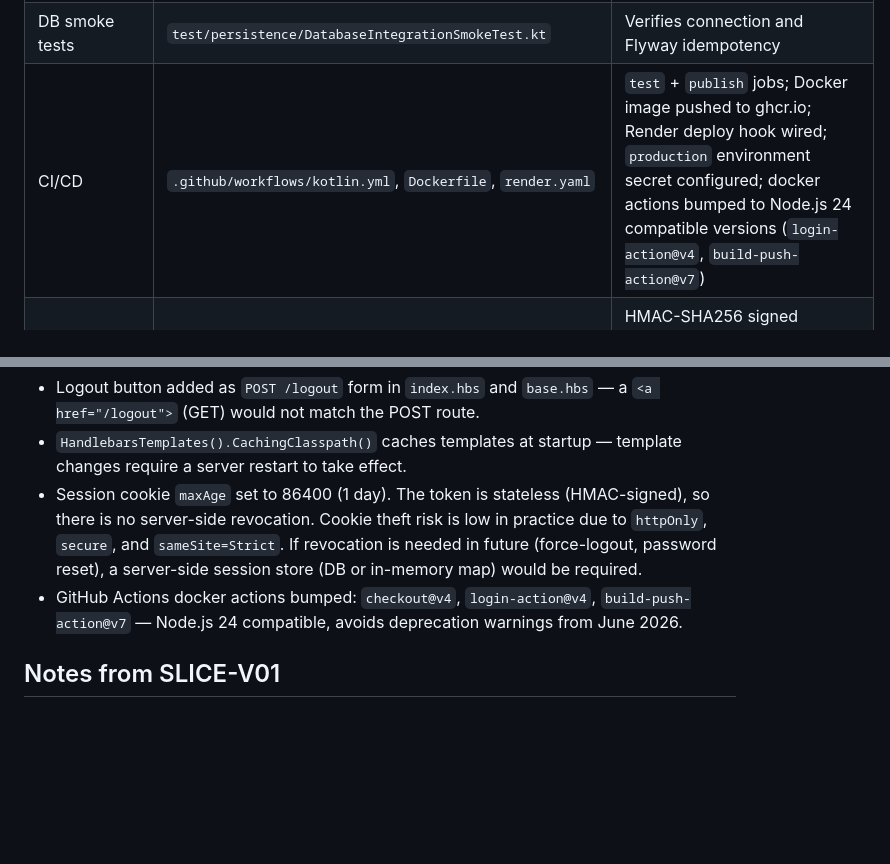
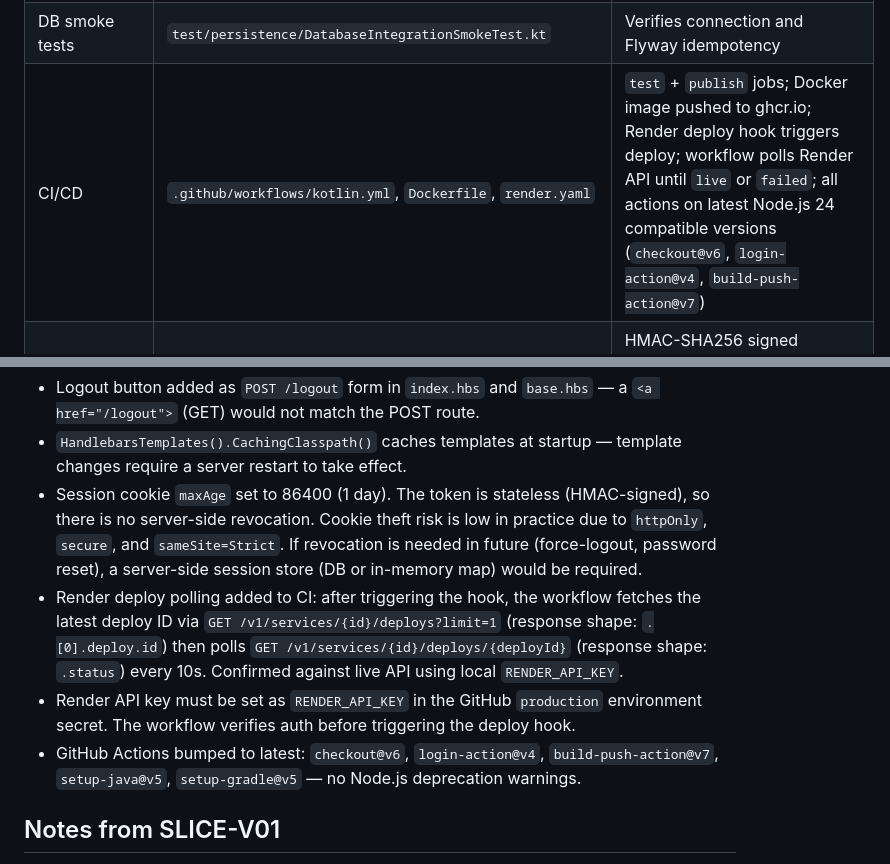
Before and after one commit to scalolli/splitwise-clone, a Markdown page: docs/http4k-rewrite/07-handoff.md, 2 parts joined by grey strips. Drawn GitHub-style; blank space fills up the shorter version.

Commit message:
docs: update handoff with CI/CD polling details and session notes

```diff
--- a/docs/http4k-rewrite/07-handoff.md
+++ b/docs/http4k-rewrite/07-handoff.md
@@ -27,7 +27,7 @@ The next agent (or human) picks up exactly from "Next action".
 | Templates | `src/main/resources/register.hbs`, `login.hbs`, `index.hbs`, `base.hbs` | Handlebars classpath templates; `index.hbs` and `base.hbs` have POST logout form button; register/login links removed from authenticated nav |
 | Test infrastructure | `test/persistence/PostgresTestSupport.kt` | Singleton Testcontainers container; `freshDatabase()` for a migrated `Database` |
 | DB smoke tests | `test/persistence/DatabaseIntegrationSmokeTest.kt` | Verifies connection and Flyway idempotency |
-| CI/CD | `.github/workflows/kotlin.yml`, `Dockerfile`, `render.yaml` | `test` + `publish` jobs; Docker image pushed to ghcr.io; Render deploy hook wired; `production` environment secret configured; docker actions bumped to Node.js 24 compatible versions (`login-action@v4`, `build-push-action@v7`) |
+| CI/CD | `.github/workflows/kotlin.yml`, `Dockerfile`, `render.yaml` | `test` + `publish` jobs; Docker image pushed to ghcr.io; Render deploy hook triggers deploy; workflow polls Render API until `live` or `failed`; all actions on latest Node.js 24 compatible versions (`checkout@v6`, `login-action@v4`, `build-push-action@v7`) |
 | Security | `web/SessionToken.kt`, `web/SessionFilter.kt`, `web/AuthHandler.kt`, `service/UserService.kt`, `domain/User.kt`, `persistence/UserRepository.kt` | HMAC-SHA256 signed session token, password/email validation, secure cookie attributes, no passwordHash on domain model, hardcoded DB credentials removed |
 | Local dev DB | `docker-compose.yml` | `docker compose up -d` starts Postgres on `5432`; credentials `splitwise/splitwise/splitwise` |
 
@@ -93,7 +93,9 @@ CI/CD pipeline is verified and working end-to-end. Deployment to Render is confi
 - Logout button added as `POST /logout` form in `index.hbs` and `base.hbs` — a `<a href="/logout">` (GET) would not match the POST route.
 - `HandlebarsTemplates().CachingClasspath()` caches templates at startup — template changes require a server restart to take effect.
 - Session cookie `maxAge` set to 86400 (1 day). The token is stateless (HMAC-signed), so there is no server-side revocation. Cookie theft risk is low in practice due to `httpOnly`, `secure`, and `sameSite=Strict`. If revocation is needed in future (force-logout, password reset), a server-side session store (DB or in-memory map) would be required.
-- GitHub Actions docker actions bumped: `checkout@v4`, `login-action@v4`, `build-push-action@v7` — Node.js 24 compatible, avoids deprecation warnings from June 2026.
+- Render deploy polling added to CI: after triggering the hook, the workflow fetches the latest deploy ID via `GET /v1/services/{id}/deploys?limit=1` (response shape: `.[0].deploy.id`) then polls `GET /v1/services/{id}/deploys/{deployId}` (response shape: `.status`) every 10s. Confirmed against live API using local `RENDER_API_KEY`.
+- Render API key must be set as `RENDER_API_KEY` in the GitHub `production` environment secret. The workflow verifies auth before triggering the deploy hook.
+- GitHub Actions bumped to latest: `checkout@v6`, `login-action@v4`, `build-push-action@v7`, `setup-java@v5`, `setup-gradle@v5` — no Node.js deprecation warnings.
 
 ## Notes from SLICE-V01
 
```
